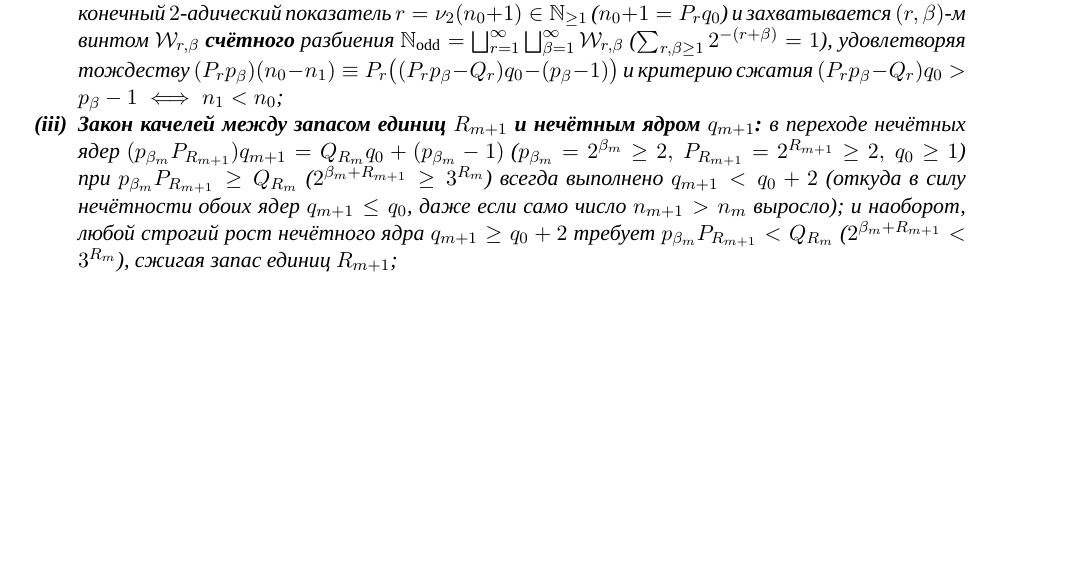
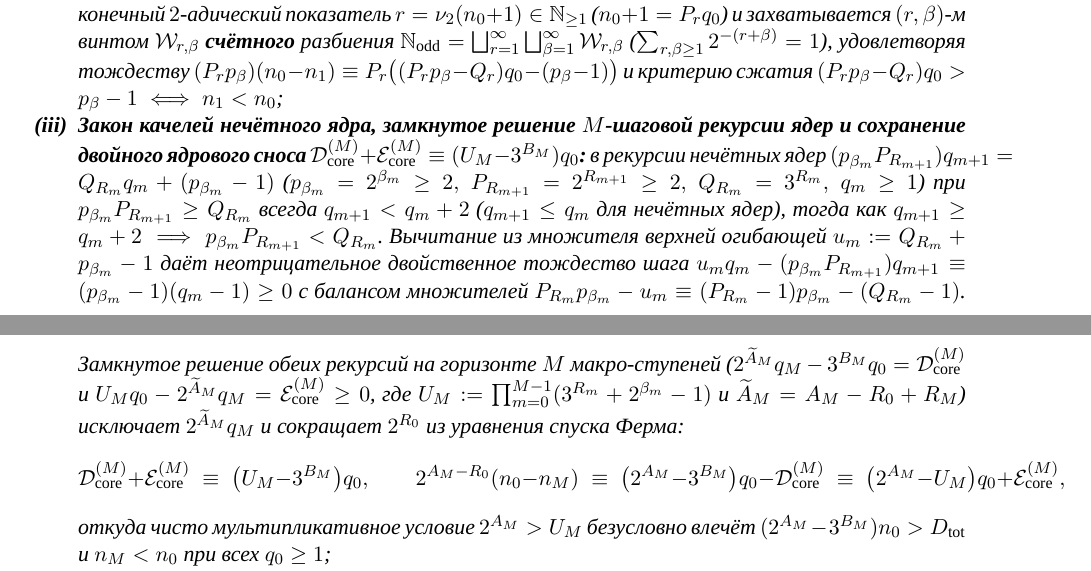
Before and after one commit to AI-Guiders/scientific-papers, a LaTeX paper (mathematics/collatz-natural-ring-wronskian-ru.tex): part of page 4 of 5 before the commit and two parts of pages 4 and 5 of 5 after it, the two joined at a grey line, cut so that both start at the same text, the shorter picture padded with empty space. Compiled offline with XeLaTeX; a missing font is replaced by an installed copy or a similar font.

Commit message:
Add closed-form M-step odd-core recurrence solution and Dual-Core Drift Conservation to Theorem 30

```diff
--- a/mathematics/collatz-natural-ring-wronskian-ru.tex
+++ b/mathematics/collatz-natural-ring-wronskian-ru.tex
@@ -175,8 +175,13 @@
   конкатенация $\mathcal{L}_1\mathbin{++}\mathcal{L}_2$ удовлетворяет законам $P_{\mathrm{tot}}(\mathcal{L}_1\mathbin{++}\mathcal{L}_2) = P_{\mathrm{tot}}(\mathcal{L}_1)P_{\mathrm{tot}}(\mathcal{L}_2)$, $Q_{\mathrm{tot}}(\mathcal{L}_1\mathbin{++}\mathcal{L}_2) = Q_{\mathrm{tot}}(\mathcal{L}_1)Q_{\mathrm{tot}}(\mathcal{L}_2)$, $D_{\mathrm{tot}}(\mathcal{L}_1\mathbin{++}\mathcal{L}_2) = Q_{\mathrm{tot}}(\mathcal{L}_2)D_{\mathrm{tot}}(\mathcal{L}_1) + P_{\mathrm{tot}}(\mathcal{L}_1)D_{\mathrm{tot}}(\mathcal{L}_2)$ и $C_{\mathrm{tot}}(\mathcal{L}_1\mathbin{++}\mathcal{L}_2) = P_{\mathrm{tot}}(\mathcal{L}_2)C_{\mathrm{tot}}(\mathcal{L}_1) + Q_{\mathrm{tot}}(\mathcal{L}_1)C_{\mathrm{tot}}(\mathcal{L}_2)$. Вдоль любой составной траектории $P_{\mathrm{tot}}(\mathcal{L})n_{\mathrm{final}} - Q_{\mathrm{tot}}(\mathcal{L})n_0 = D_{\mathrm{tot}}(\mathcal{L})$ ($P_{\mathrm{tot}}(\mathcal{L}) > 0$) выполнено $P_{\mathrm{tot}}(\mathcal{L})(n_0 - n_{\mathrm{final}}) \equiv C_{\mathrm{tot}}(\mathcal{L})n_0 - D_{\mathrm{tot}}(\mathcal{L})$ и $C_{\mathrm{tot}}(\mathcal{L})n_0 > D_{\mathrm{tot}}(\mathcal{L}) \iff n_{\mathrm{final}} < n_0$;
 \item \textbf{Почему конечный набор винтов оставляет непокрытый краевой класс, тогда как счётное семейство винтов полностью разбивает $\mathbb{N}_{\mathrm{odd}}$ ($n_\infty = -1 \notin \mathbb{N}$):}
   любой конечный набор винтов с порогом двоичного показателя $R$ покрывает лишь долю $\sum_{r=1}^R 2^{-r} = 1 - 2^{-R} < 1$, оставляя непокрытой краевую прогрессию $n_0 = P_R q_0 - 1$ ($P_R = 2^R \ne 3^R = Q_R$), чей $2$-адический предел $n_\infty = \lim_{R\to\infty}(2^R - 1) = -1 \in \mathbb{Z}_2\setminus\mathbb{N}$ является единственной неподвижной точкой восходящего винта $(P_R - Q_R)n_\infty = Q_R - P_R \iff n_\infty = -1 < 0$ (строго вне натуральных чисел $\mathbb{N}_{\ge 1}$: $\forall n_0 \ge 1,\ (P_R - Q_R)n_0 \ne Q_R - P_R$). Напротив, каждое нечётное натуральное число $n_0 \in \mathbb{N}_{\mathrm{odd}}$ имеет конечный $2$-адический показатель $r = \nu_2(n_0 + 1) \in \mathbb{N}_{\ge 1}$ ($n_0 + 1 = P_r q_0$) и захватывается $(r,\beta)$-м винтом $\mathcal{W}_{r,\beta}$ \textbf{счётного} разбиения $\mathbb{N}_{\mathrm{odd}} = \bigsqcup_{r=1}^\infty\bigsqcup_{\beta=1}^\infty \mathcal{W}_{r,\beta}$ ($\sum_{r,\beta\ge 1} 2^{-(r+\beta)} = 1$), удовлетворяя тождеству $(P_r p_\beta)(n_0 - n_1) \equiv P_r\bigl((P_r p_\beta - Q_r)q_0 - (p_\beta - 1)\bigr)$ и критерию сжатия $(P_r p_\beta - Q_r)q_0 > p_\beta - 1 \iff n_1 < n_0$;
-\item \textbf{Закон качелей между запасом единиц $R_{m+1}$ и нечётным ядром $q_{m+1}$:}
-  в переходе нечётных ядер $(p_{\beta_m} P_{R_{m+1}}) q_{m+1} = Q_{R_m} q_0 + (p_{\beta_m} - 1)$ ($p_{\beta_m} = 2^{\beta_m}\ge 2,\ P_{R_{m+1}} = 2^{R_{m+1}}\ge 2,\ q_0\ge 1$) при $p_{\beta_m} P_{R_{m+1}} \ge Q_{R_m}$ ($2^{\beta_m + R_{m+1}} \ge 3^{R_m}$) всегда выполнено $q_{m+1} < q_0 + 2$ (откуда в силу нечётности обоих ядер $q_{m+1} \le q_0$, даже если само число $n_{m+1} > n_m$ выросло); и наоборот, любой строгий рост нечётного ядра $q_{m+1} \ge q_0 + 2$ требует $p_{\beta_m} P_{R_{m+1}} < Q_{R_m}$ ($2^{\beta_m + R_{m+1}} < 3^{R_m}$), сжигая запас единиц $R_{m+1}$;
+\item \textbf{Закон качелей нечётного ядра, замкнутое решение $M$-шаговой рекурсии ядер и сохранение двойного ядрового сноса $\mathcal{D}_{\mathrm{core}}^{(M)} + \mathcal{E}_{\mathrm{core}}^{(M)} \equiv (U_M - 3^{B_M})q_0$:}
+  в рекурсии нечётных ядер $(p_{\beta_m} P_{R_{m+1}}) q_{m+1} = Q_{R_m} q_m + (p_{\beta_m} - 1)$ ($p_{\beta_m} = 2^{\beta_m}\ge 2,\ P_{R_{m+1}} = 2^{R_{m+1}}\ge 2,\ Q_{R_m} = 3^{R_m},\ q_m\ge 1$) при $p_{\beta_m} P_{R_{m+1}} \ge Q_{R_m}$ всегда $q_{m+1} < q_m + 2$ ($q_{m+1} \le q_m$ для нечётных ядер), тогда как $q_{m+1} \ge q_m + 2 \implies p_{\beta_m} P_{R_{m+1}} < Q_{R_m}$. Вычитание из множителя верхней огибающей $u_m := Q_{R_m} + p_{\beta_m} - 1$ даёт неотрицательное двойственное тождество шага $u_m q_m - (p_{\beta_m} P_{R_{m+1}}) q_{m+1} \equiv (p_{\beta_m} - 1)(q_m - 1) \ge 0$ с балансом множителей $P_{R_m} p_{\beta_m} - u_m \equiv (P_{R_m} - 1)p_{\beta_m} - (Q_{R_m} - 1)$. Замкнутое решение обеих рекурсий на горизонте $M$ макро-ступеней ($2^{\widetilde{A}_M} q_M - 3^{B_M} q_0 = \mathcal{D}_{\mathrm{core}}^{(M)}$ и $U_M q_0 - 2^{\widetilde{A}_M} q_M = \mathcal{E}_{\mathrm{core}}^{(M)} \ge 0$, где $U_M := \prod_{m=0}^{M-1}(3^{R_m} + 2^{\beta_m} - 1)$ и $\widetilde{A}_M = A_M - R_0 + R_M$) исключает $2^{\widetilde{A}_M} q_M$ и сокращает $2^{R_0}$ из уравнения спуска Ферма:
+  \[
+    \mathcal{D}_{\mathrm{core}}^{(M)} + \mathcal{E}_{\mathrm{core}}^{(M)} \;\equiv\; \bigl(U_M - 3^{B_M}\bigr) q_0, \qquad
+    2^{A_M - R_0}(n_0 - n_M) \;\equiv\; \bigl(2^{A_M} - 3^{B_M}\bigr) q_0 - \mathcal{D}_{\mathrm{core}}^{(M)} \;\equiv\; \bigl(2^{A_M} - U_M\bigr) q_0 + \mathcal{E}_{\mathrm{core}}^{(M)},
+  \]
+  откуда чисто мультипликативное условие $2^{A_M} > U_M$ безусловно влечёт $(2^{A_M} - 3^{B_M}) n_0 > D_{\mathrm{tot}}$ и $n_M < n_0$ при всех $q_0 \ge 1$;
 \item \textbf{Конструктивная глобальная сходимость при покрытии счётным семейством сжимающих многовинтовых каскадов (\texttt{0 Classical.choice}):}
   если счётное семейство многовинтовых каскадов $\mathcal{F}_{\mathrm{desc}} \subset (\mathbb{N}_{\ge 1}^2)^{<\infty}$ покрывает $\mathbb{N}_{>1}$, сопоставляя каждому $n > 1$ конечное сжимающее слово $\mathbf{w}(n)$ длины $k = M(n) \ge 1$ ($C_{\mathrm{tot}}(\mathbf{w}(n))n > D_{\mathrm{tot}}(\mathbf{w}(n))$ при $1 \le \mathrm{iter}\,k\,n < n$), то конструктивная индукция Ферма гарантирует $\forall n \ge 1,\ \exists K,\ \mathrm{iter}\,K\,n = 1$.
 \end{enumerate}
```
Also changed, not shown: mathematics/collatz-natural-ring-wronskian-en.tex (+7 -2 lines), mathematics/collatz-natural-ring-wronskian-en.pdf, mathematics/collatz-natural-ring-wronskian-ru.pdf, 1 other file.
